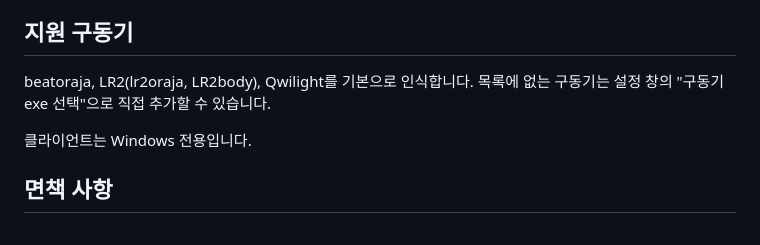
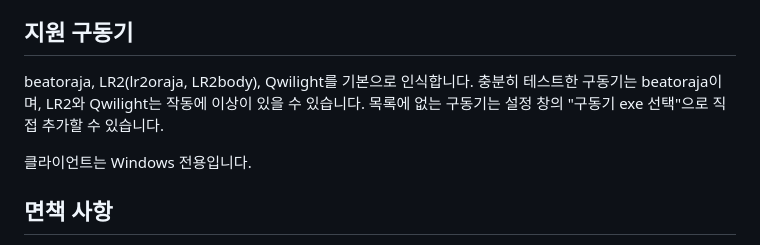
Before and after one commit to alsrjs0725/ebms_client, a Markdown page: docs/INSTALL.md, the part around the change. Drawn GitHub-style.

Commit message:
설치 가이드: LR2·Qwilight 작동 이상 가능성 안내
Co-Authored-By: Claude Opus 5.5 <noreply@anthropic.com>
Claude-Session: https://claude.ai/code/session_01GC9jkaz6i9VUKELdJEoP1W

```diff
--- a/docs/INSTALL.md
+++ b/docs/INSTALL.md
@@ -13,7 +13,7 @@ EBMS는 BMS를 시작할 때 걸림돌이던 곡 찾기, 다운로드, 관리,
 
 ## 지원 구동기
 
-beatoraja, LR2(lr2oraja, LR2body), Qwilight를 기본으로 인식합니다. 목록에 없는 구동기는 설정 창의 "구동기 exe 선택"으로 직접 추가할 수 있습니다.
+beatoraja, LR2(lr2oraja, LR2body), Qwilight를 기본으로 인식합니다. 충분히 테스트한 구동기는 beatoraja이며, LR2와 Qwilight는 작동에 이상이 있을 수 있습니다. 목록에 없는 구동기는 설정 창의 "구동기 exe 선택"으로 직접 추가할 수 있습니다.
 
 클라이언트는 Windows 전용입니다.
 
```
